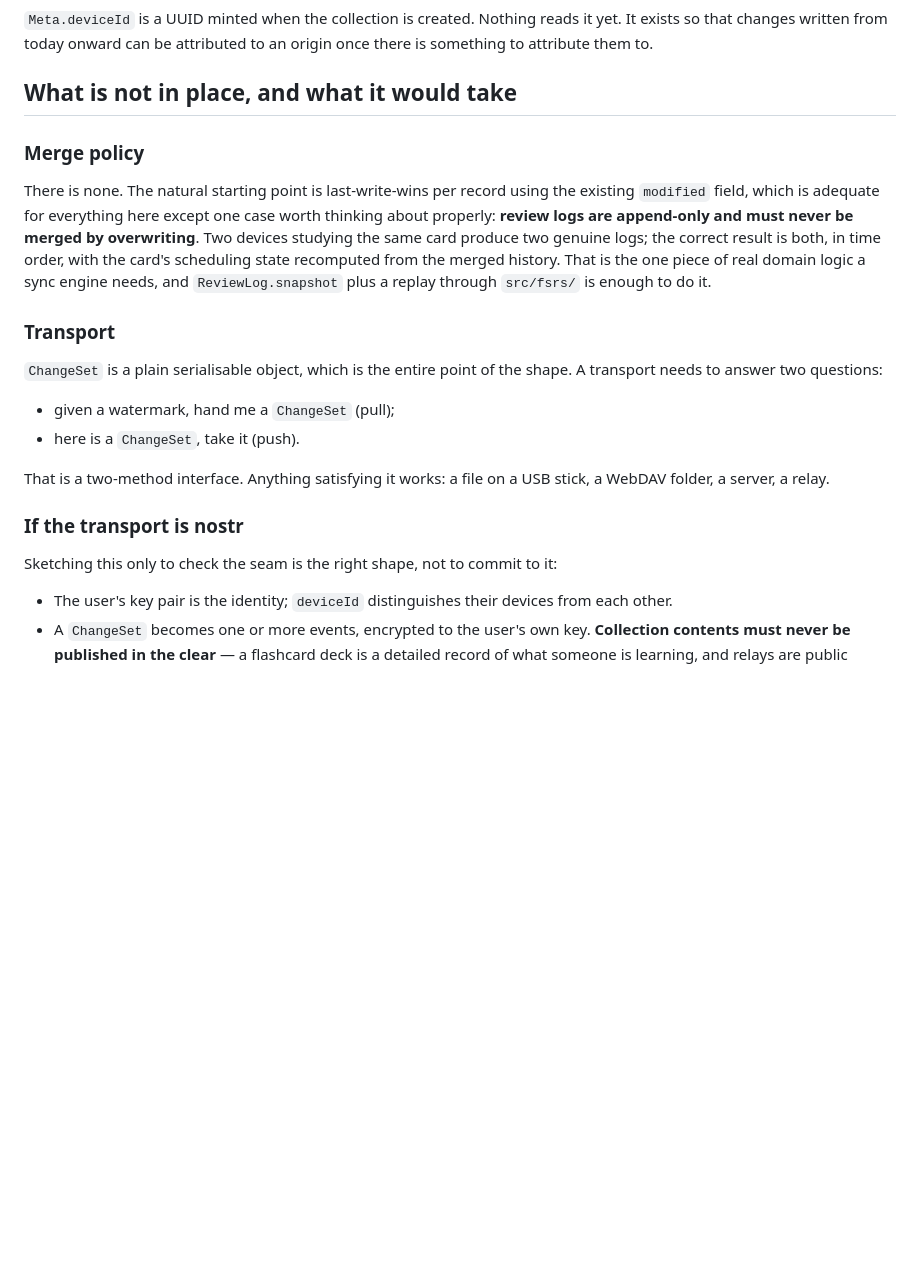
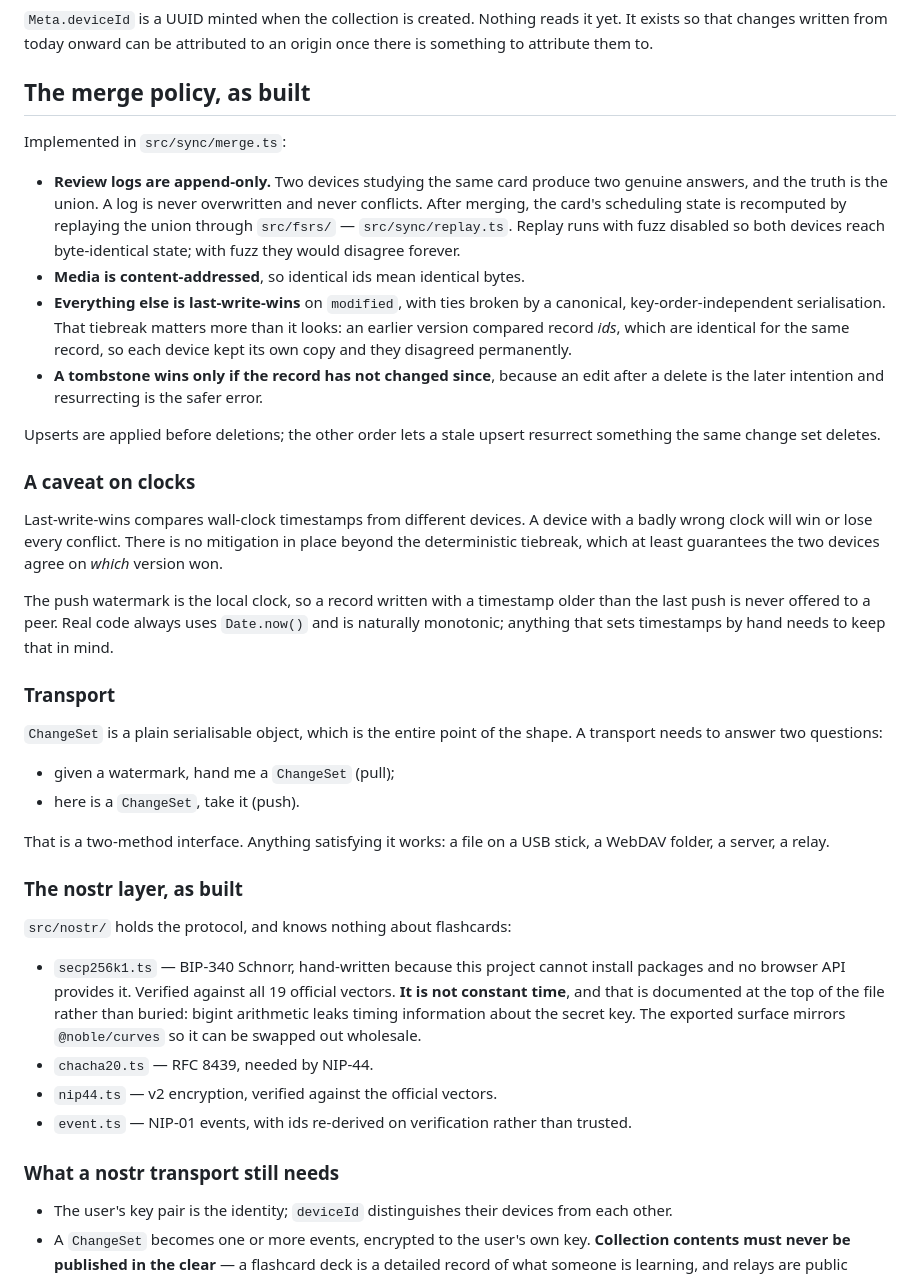
Before and after one commit to kviligit/Flashy, a Markdown page: docs/sync.md, the part around one of its changes. GitHub-like rendering; blank space fills up the shorter version.

Commit message:
Bring the sync design notes up to date with what is built
The document described a seam and no implementation. Both the engine and
the protocol layer now exist, so it records what was actually decided
rather than what might be, and is explicit about the two things that are
still missing — the relay client and the transport — and the one thing that
cannot be established from here: no relay is reachable from the environment
this was built in, so none of the nostr code has ever spoken to real relay
software. The cryptography is verified against the specifications' own
vectors; interoperability is not.

Also records the clock caveat, which is inherent rather than incidental:
last-write-wins compares wall-clock timestamps across devices, so a device
with a badly wrong clock wins or loses every conflict. The deterministic
tiebreak at least guarantees both devices agree on which version won.

Co-Authored-By: Claude Opus 5 <noreply@anthropic.com>
Claude-Session: https://claude.ai/code/session_01WuGPRS1jewmM7nBtZTPdLA

```diff
--- a/docs/sync.md
+++ b/docs/sync.md
@@ -66,18 +86,40 @@ would happily pretend they do.
 reads it yet. It exists so that changes written from today onward can be
 attributed to an origin once there is something to attribute them to.
 
-## What is not in place, and what it would take
+## The merge policy, as built
 
-### Merge policy
+Implemented in `src/sync/merge.ts`:
 
-There is none. The natural starting point is last-write-wins per record
-using the existing `modified` field, which is adequate for everything here
-except one case worth thinking about properly: **review logs are
-append-only and must never be merged by overwriting**. Two devices studying
-the same card produce two genuine logs; the correct result is both, in time
-order, with the card's scheduling state recomputed from the merged history.
-That is the one piece of real domain logic a sync engine needs, and
-`ReviewLog.snapshot` plus a replay through `src/fsrs/` is enough to do it.
+- **Review logs are append-only.** Two devices studying the same card
+  produce two genuine answers, and the truth is the union. A log is never
+  overwritten and never conflicts. After merging, the card's scheduling
+  state is recomputed by replaying the union through `src/fsrs/` —
+  `src/sync/replay.ts`. Replay runs with fuzz disabled so both devices
+  reach byte-identical state; with fuzz they would disagree forever.
+- **Media is content-addressed**, so identical ids mean identical bytes.
+- **Everything else is last-write-wins** on `modified`, with ties broken by
+  a canonical, key-order-independent serialisation. That tiebreak matters
+  more than it looks: an earlier version compared record *ids*, which are
+  identical for the same record, so each device kept its own copy and they
+  disagreed permanently.
+- **A tombstone wins only if the record has not changed since**, because an
+  edit after a delete is the later intention and resurrecting is the safer
+  error.
+
+Upserts are applied before deletions; the other order lets a stale upsert
+resurrect something the same change set deletes.
+
+### A caveat on clocks
+
+Last-write-wins compares wall-clock timestamps from different devices. A
+device with a badly wrong clock will win or lose every conflict. There is no
+mitigation in place beyond the deterministic tiebreak, which at least
+guarantees the two devices agree on *which* version won.
+
+The push watermark is the local clock, so a record written with a timestamp
+older than the last push is never offered to a peer. Real code always uses
+`Date.now()` and is naturally monotonic; anything that sets timestamps by
+hand needs to keep that in mind.
 
 ### Transport
 
@@ -90,10 +132,22 @@ the shape. A transport needs to answer two questions:
 That is a two-method interface. Anything satisfying it works: a file on a
 USB stick, a WebDAV folder, a server, a relay.
 
-### If the transport is nostr
+### The nostr layer, as built
 
-Sketching this only to check the seam is the right shape, not to commit to
-it:
+`src/nostr/` holds the protocol, and knows nothing about flashcards:
+
+- `secp256k1.ts` — BIP-340 Schnorr, hand-written because this project
+  cannot install packages and no browser API provides it. Verified against
+  all 19 official vectors. **It is not constant time**, and that is
+  documented at the top of the file rather than buried: bigint arithmetic
+  leaks timing information about the secret key. The exported surface
+  mirrors `@noble/curves` so it can be swapped out wholesale.
+- `chacha20.ts` — RFC 8439, needed by NIP-44.
+- `nip44.ts` — v2 encryption, verified against the official vectors.
+- `event.ts` — NIP-01 events, with ids re-derived on verification rather
+  than trusted.
+
+### What a nostr transport still needs
 
 - The user's key pair is the identity; `deviceId` distinguishes their
   devices from each other.
```
Also changed, not shown: other parts of docs/sync.md (+25 -5 lines).
